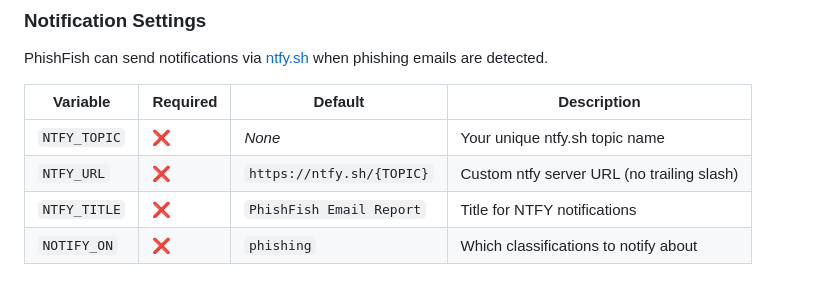
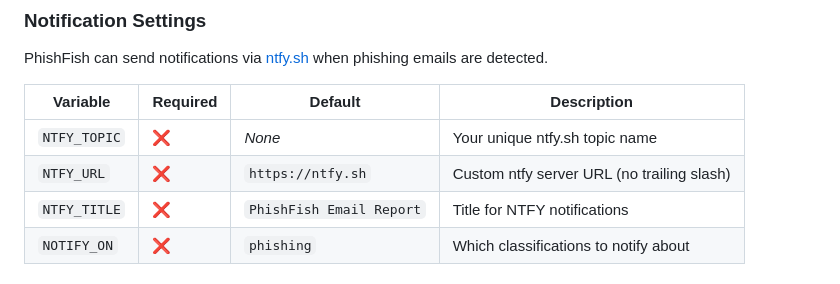
Before and after one commit to Hamster45105/phishfish, a Markdown page: docs/CONFIGURATION.md, the part around one of its changes. GitHub-like rendering.

```diff
--- a/docs/CONFIGURATION.md
+++ b/docs/CONFIGURATION.md
@@ -67,7 +67,7 @@ PhishFish can send notifications via [ntfy.sh](https://ntfy.sh) when phishing em
 | Variable | Required | Default | Description |
 |----------|----------|---------|-------------|
 | `NTFY_TOPIC` | ❌ | *None* | Your unique ntfy.sh topic name |
-| `NTFY_URL` | ❌ | `https://ntfy.sh/{TOPIC}` | Custom ntfy server URL (no trailing slash) |
+| `NTFY_URL` | ❌ | `https://ntfy.sh` | Custom ntfy server URL (no trailing slash) |
 | `NTFY_TITLE` | ❌ | `PhishFish Email Report` | Title for NTFY notifications
 | `NOTIFY_ON` | ❌ | `phishing` | Which classifications to notify about |
 
```
Also changed, not shown: other parts of docs/CONFIGURATION.md (+2 -2 lines).
